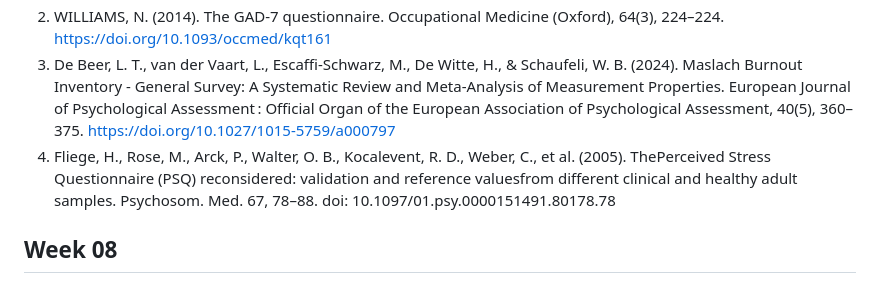
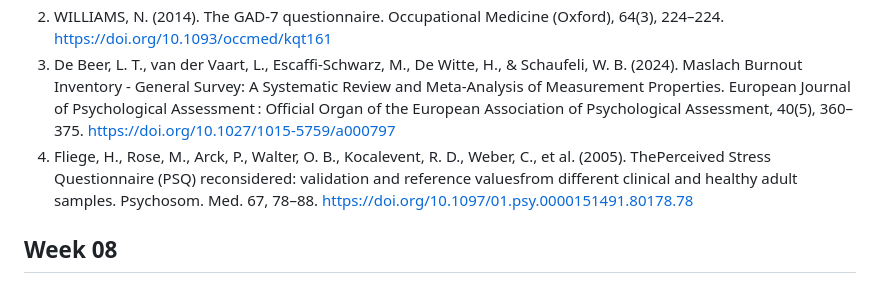
Before and after one commit to Creebos/Mindwatch, a Markdown page: BLOG.md, the part around the change. Rendered like a GitHub page.

```diff
--- a/BLOG.md
+++ b/BLOG.md
@@ -73,7 +73,7 @@ By utilizing these well-researched tools, we aim to provide an efficient, accura
 1. Thombs, B. D., Benedetti, A., Kloda, L. A., Levis, B., Nicolau, I., Cuijpers, P., Gilbody, S., Ioannidis, J. P. A., McMillan, D., Patten, S. B., Shrier, I., Steele, R. J., & Ziegelstein, R. C. (2014). The diagnostic accuracy of the Patient Health Questionnaire-2 (PHQ-2), Patient Health Questionnaire-8 (PHQ-8), and Patient Health Questionnaire-9 (PHQ-9) for detecting major depression: protocol for a systematic review and individual patient data meta-analyses. Systematic Reviews, 3(1), 124–124. https://doi.org/10.1186/2046-4053-3-124
 2. WILLIAMS, N. (2014). The GAD-7 questionnaire. Occupational Medicine (Oxford), 64(3), 224–224. https://doi.org/10.1093/occmed/kqt161
 3. De Beer, L. T., van der Vaart, L., Escaffi-Schwarz, M., De Witte, H., & Schaufeli, W. B. (2024). Maslach Burnout Inventory - General Survey: A Systematic Review and Meta-Analysis of Measurement Properties. European Journal of Psychological Assessment : Official Organ of the European Association of Psychological Assessment, 40(5), 360–375. https://doi.org/10.1027/1015-5759/a000797
-4. Fliege, H., Rose, M., Arck, P., Walter, O. B., Kocalevent, R. D., Weber, C., et al. (2005). ThePerceived Stress Questionnaire (PSQ) reconsidered: validation and reference valuesfrom different clinical and healthy adult samples. Psychosom. Med. 67, 78–88. doi: 10.1097/01.psy.0000151491.80178.78
+4. Fliege, H., Rose, M., Arck, P., Walter, O. B., Kocalevent, R. D., Weber, C., et al. (2005). ThePerceived Stress Questionnaire (PSQ) reconsidered: validation and reference valuesfrom different clinical and healthy adult samples. Psychosom. Med. 67, 78–88. https://doi.org/10.1097/01.psy.0000151491.80178.78
 
 
 ## Week 08
```
